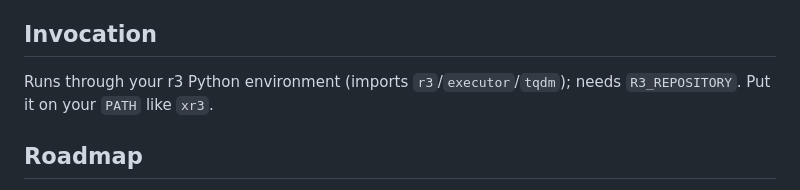
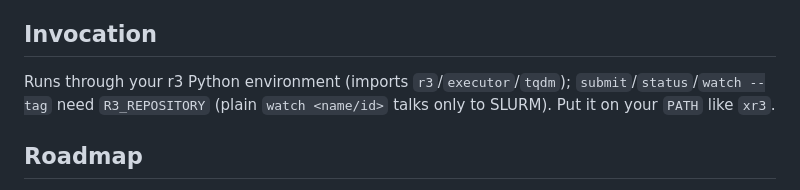
Before and after one commit to matthias-k/r3-tooling, a Markdown page: extensions/xr3-slurm/README.md, the part around the change. GitHub-like rendering.

```diff
--- a/extensions/xr3-slurm/README.md
+++ b/extensions/xr3-slurm/README.md
@@ -49,8 +49,8 @@ done state. See [../CONTRACT.md](../CONTRACT.md).
 
 ## Invocation
 
-Runs through your r3 Python environment (imports `r3`/`executor`/`tqdm`); needs `R3_REPOSITORY`. Put it on
-your `PATH` like `xr3`.
+Runs through your r3 Python environment (imports `r3`/`executor`/`tqdm`); `submit`/`status`/`watch --tag`
+need `R3_REPOSITORY` (plain `watch <name/id>` talks only to SLURM). Put it on your `PATH` like `xr3`.
 
 ## Roadmap
 
```
Also changed, not shown: extensions/CONTRACT.md (+12 -7 lines).
